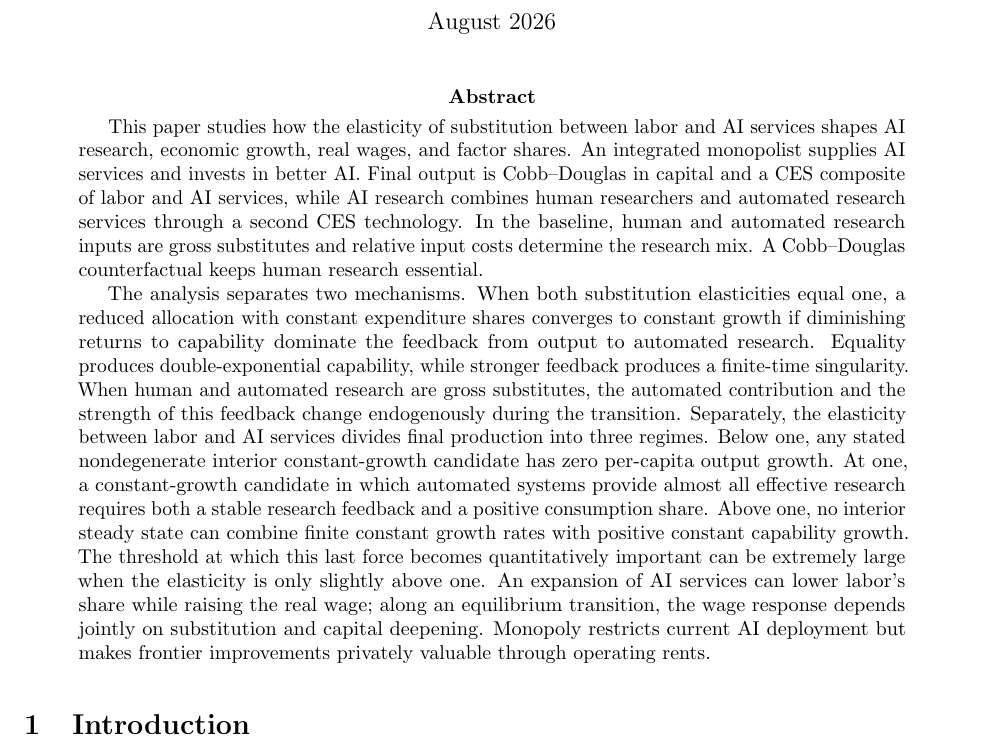
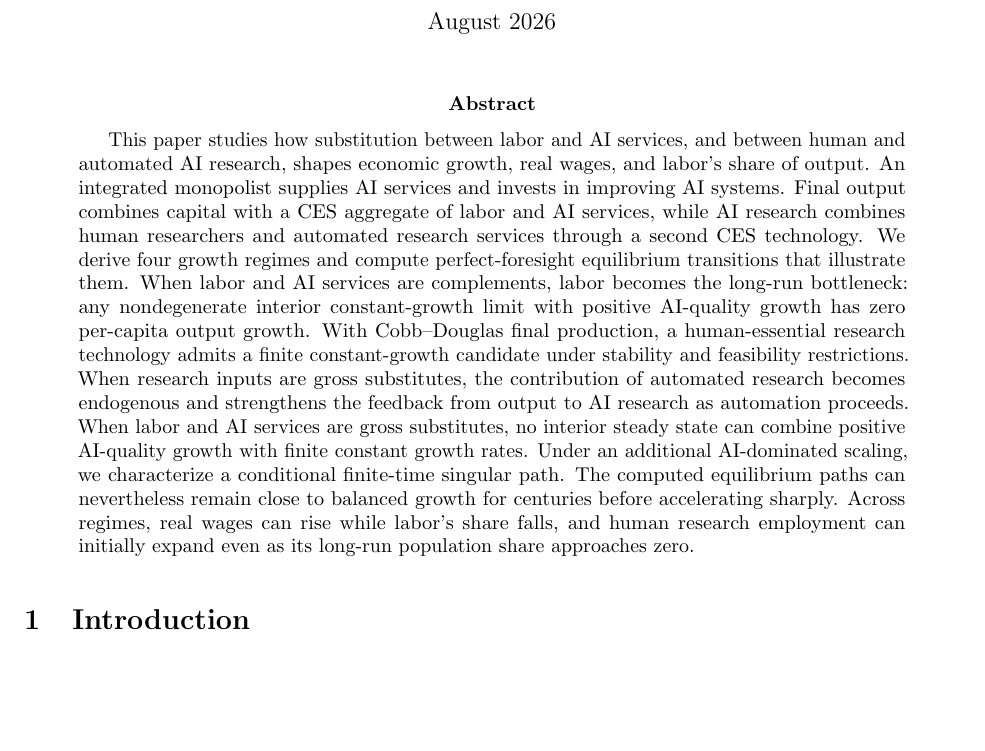
Before and after one commit to oliverpardo1979/AI-Future-Paper, a LaTeX paper (main.tex): part of page 1 of 90, cut so that both start at the same text, the shorter picture padded with empty space. Compiled offline with pdfLaTeX.

Commit message:
Revise abstract around growth regimes

```diff
--- a/main.tex
+++ b/main.tex
@@ -36,34 +36,27 @@ Artificial Intelligence, Market Structure, and the Dynamics of Research}
 \maketitle
 
 \begin{abstract}
-This paper studies how the elasticity of substitution between labor and AI services shapes
-AI research, economic growth, real wages, and factor shares. An integrated monopolist
-supplies AI services and invests in better AI. Final output is Cobb--Douglas in capital and
-a CES composite of labor and AI services, while AI research combines human researchers and
-automated research services through a second CES technology. In the baseline,
-human and automated research inputs are gross substitutes and relative input costs
-determine the research mix. A Cobb--Douglas counterfactual keeps human research
-essential.
-
-The analysis separates two mechanisms. When both substitution elasticities equal
-one, a reduced allocation with constant expenditure shares converges to constant growth if
-diminishing returns to capability dominate the feedback from output to automated
-research. Equality produces double-exponential capability, while stronger feedback
-produces a finite-time singularity. When human and automated research are gross
-substitutes, the automated contribution and the strength of this feedback change
-endogenously during the transition. Separately, the elasticity between labor and AI
-services divides final production into three regimes. Below one, any stated
-nondegenerate interior constant-growth candidate has zero per-capita output growth.
-At one, a constant-growth candidate in which automated systems provide almost all
-effective research requires both a stable research feedback and a positive
-consumption share. Above one, no interior steady state can
-combine finite constant growth rates with positive constant capability growth. The
-threshold at which this last force becomes quantitatively important can be extremely
-large when the elasticity is only slightly above one.
-An expansion of AI services can lower labor's share while raising the real wage; along an
-equilibrium transition, the wage response depends jointly on substitution and capital
-deepening. Monopoly restricts current AI deployment but makes frontier improvements
-privately valuable through operating rents.
+This paper studies how substitution between labor and AI services, and between
+human and automated AI research, shapes economic growth, real wages, and labor's
+share of output. An integrated monopolist supplies AI services and invests in
+improving AI systems. Final output combines capital with a CES aggregate of labor
+and AI services, while AI research combines human researchers and automated
+research services through a second CES technology. We derive four growth regimes
+and compute perfect-foresight equilibrium transitions that illustrate them. When
+labor and AI services are complements, labor becomes the long-run bottleneck: any
+nondegenerate interior constant-growth limit with positive AI-quality growth has
+zero per-capita output growth. With Cobb--Douglas final production, a
+human-essential research technology admits a finite constant-growth candidate
+under stability and feasibility restrictions. When research inputs are gross
+substitutes, the contribution of automated research becomes endogenous and
+strengthens the feedback from output to AI research as automation proceeds. When
+labor and AI services are gross substitutes, no interior steady state can combine
+positive AI-quality growth with finite constant growth rates. Under an additional
+AI-dominated scaling, we characterize a conditional finite-time singular path. The
+computed equilibrium paths can nevertheless remain close to balanced growth for
+centuries before accelerating sharply. Across regimes, real wages can rise while
+labor's share falls, and human research employment can initially expand even as its
+long-run population share approaches zero.
 \end{abstract}
 
 \onehalfspacing
```
